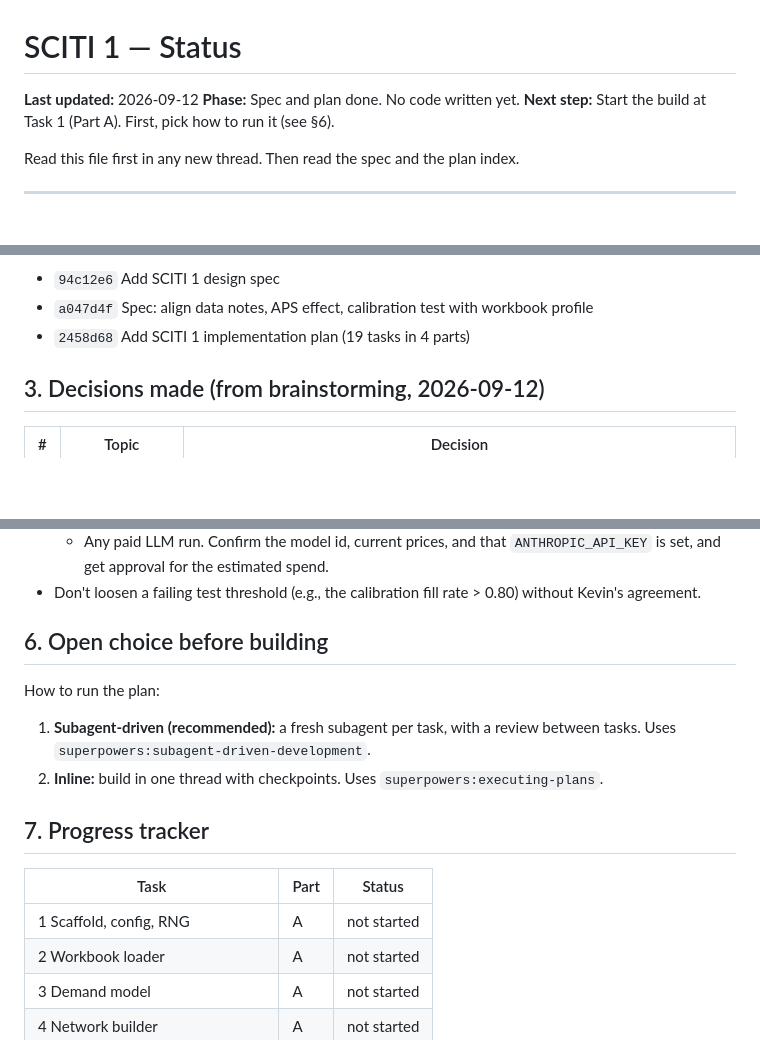
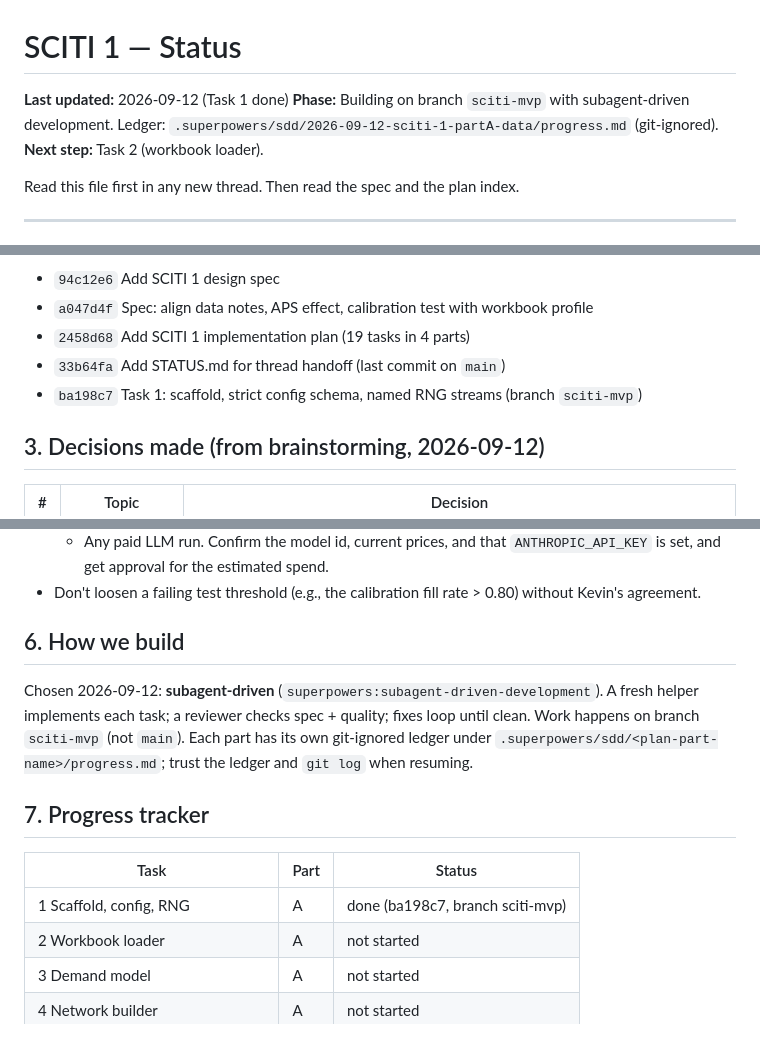
Before and after one commit to KD1960/SCITI-simulation, a Markdown page: STATUS.md, 3 parts joined by grey strips. Rendered like a GitHub page; blank space fills up the shorter version.

Commit message:
STATUS: Task 1 done, build method and branch recorded
Co-Authored-By: Claude Opus 5 <noreply@anthropic.com>

```diff
--- a/STATUS.md
+++ b/STATUS.md
@@ -1,8 +1,8 @@
 # SCITI 1 — Status
 
-**Last updated:** 2026-09-12
-**Phase:** Spec and plan done. No code written yet.
-**Next step:** Start the build at Task 1 (Part A). First, pick how to run it (see §6).
+**Last updated:** 2026-09-12 (Task 1 done)
+**Phase:** Building on branch `sciti-mvp` with subagent-driven development. Ledger: `.superpowers/sdd/2026-09-12-sciti-1-partA-data/progress.md` (git-ignored).
+**Next step:** Task 2 (workbook loader).
 
 Read this file first in any new thread. Then read the spec and the plan index.
 
@@ -35,6 +35,8 @@ Git log so far:
 - `94c12e6` Add SCITI 1 design spec
 - `a047d4f` Spec: align data notes, APS effect, calibration test with workbook profile
 - `2458d68` Add SCITI 1 implementation plan (19 tasks in 4 parts)
+- `33b64fa` Add STATUS.md for thread handoff (last commit on `main`)
+- `ba198c7` Task 1: scaffold, strict config schema, named RNG streams (branch `sciti-mvp`)
 
 ## 3. Decisions made (from brainstorming, 2026-09-12)
 
@@ -78,17 +80,15 @@ Later plan-level choices (made during planning; change them if you like):
   - Any paid LLM run. Confirm the model id, current prices, and that `ANTHROPIC_API_KEY` is set, and get approval for the estimated spend.
 - Don't loosen a failing test threshold (e.g., the calibration fill rate > 0.80) without Kevin's agreement.
 
-## 6. Open choice before building
+## 6. How we build
 
-How to run the plan:
-1. **Subagent-driven (recommended):** a fresh subagent per task, with a review between tasks. Uses `superpowers:subagent-driven-development`.
-2. **Inline:** build in one thread with checkpoints. Uses `superpowers:executing-plans`.
+Chosen 2026-09-12: **subagent-driven** (`superpowers:subagent-driven-development`). A fresh helper implements each task; a reviewer checks spec + quality; fixes loop until clean. Work happens on branch `sciti-mvp` (not `main`). Each part has its own git-ignored ledger under `.superpowers/sdd/<plan-part-name>/progress.md`; trust the ledger and `git log` when resuming.
 
 ## 7. Progress tracker
 
 | Task | Part | Status |
 |---|---|---|
-| 1 Scaffold, config, RNG | A | not started |
+| 1 Scaffold, config, RNG | A | done (ba198c7, branch sciti-mvp) |
 | 2 Workbook loader | A | not started |
 | 3 Demand model | A | not started |
 | 4 Network builder | A | not started |
```
